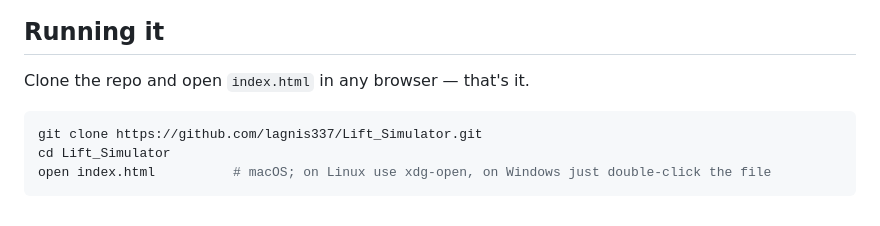
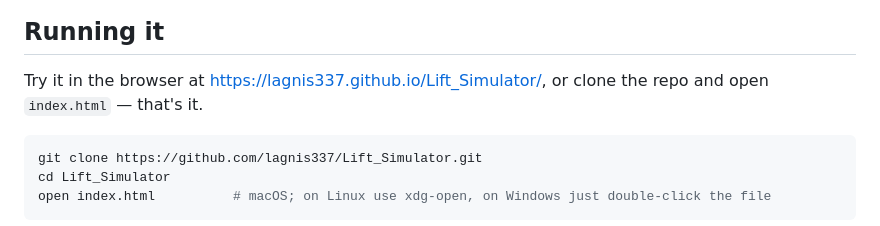
Before and after one commit to lagnis337/Lift_Simulator, a Markdown page: README.md, the part around one of its changes. GitHub-like rendering.

````diff
--- a/README.md
+++ b/README.md
@@ -8,7 +10,7 @@ Written in plain **HTML, CSS and JavaScript** — no frameworks, no build step,
 
 ## Running it
 
-Clone the repo and open `index.html` in any browser — that's it.
+Try it in the browser at <https://lagnis337.github.io/Lift_Simulator/>, or clone the repo and open `index.html` — that's it.
 
 ```bash
 git clone https://github.com/lagnis337/Lift_Simulator.git
````
Also changed, not shown: other parts of README.md (+2 -0 lines).
